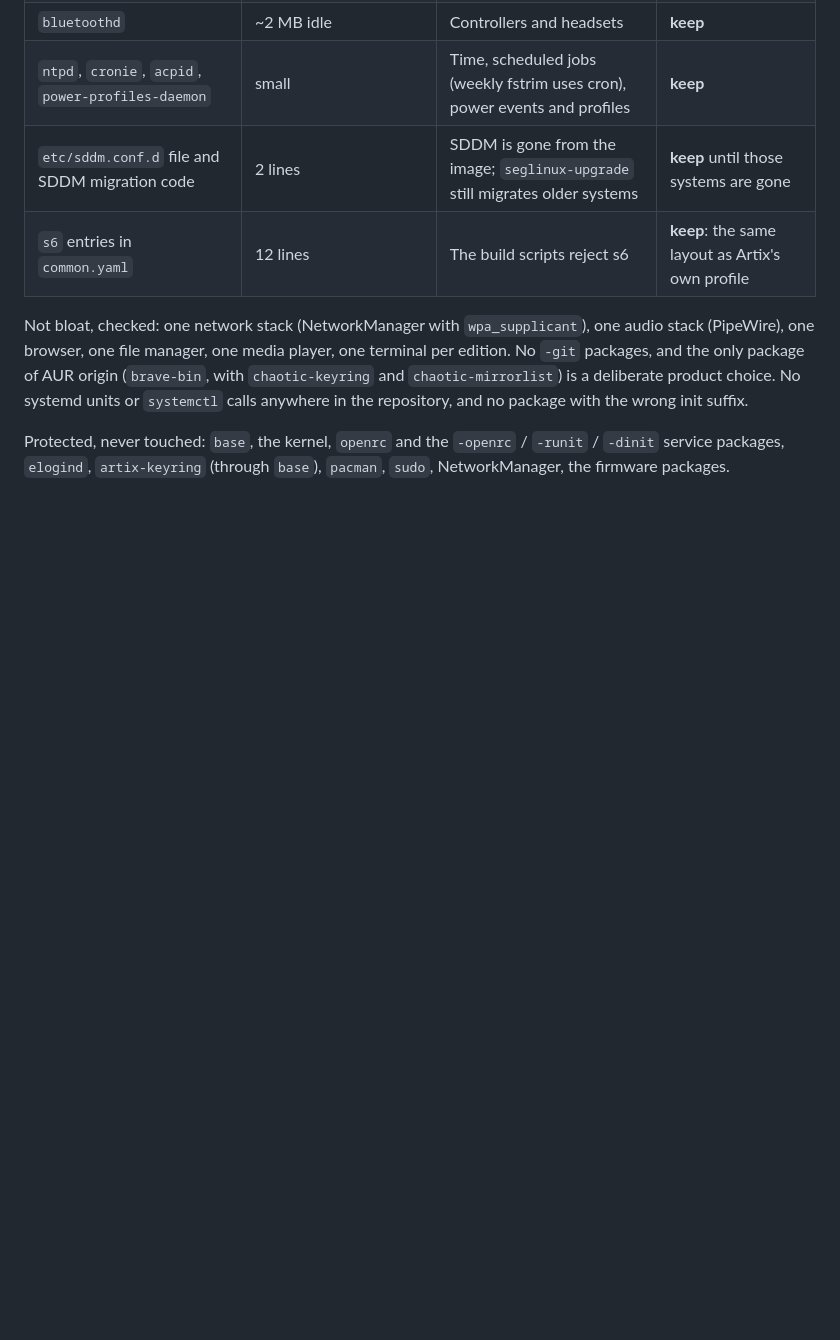
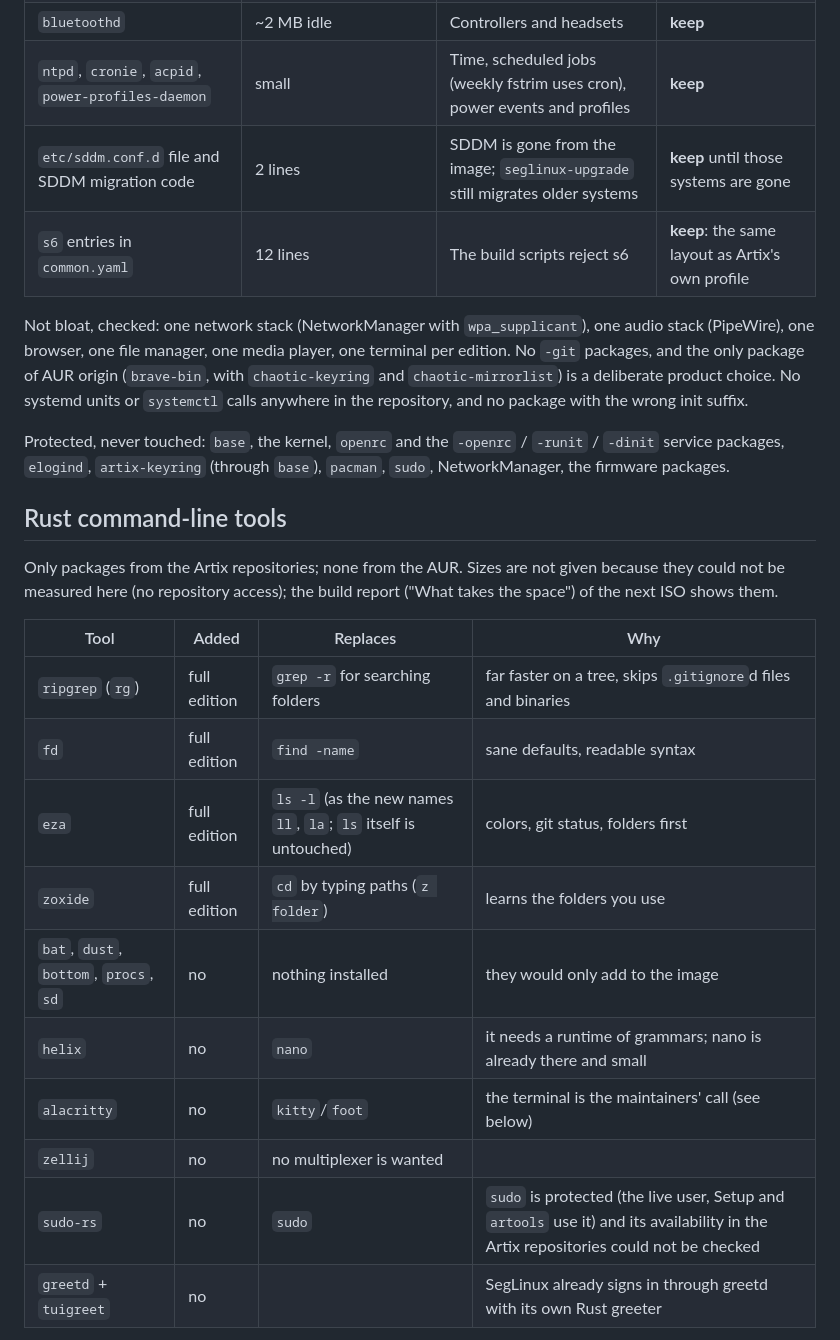
Before and after one commit to SegMind25/SegLinux, a Markdown page: docs/lean-audit.md, the part around one of its changes. GitHub-like rendering; blank space fills up the shorter version.

```diff
--- a/docs/lean-audit.md
+++ b/docs/lean-audit.md
@@ -75,3 +75,22 @@ Protected, never touched: `base`, the kernel, `openrc` and the `-openrc` /
 `-runit` / `-dinit` service packages, `elogind`, `artix-keyring` (through
 `base`), `pacman`, `sudo`, NetworkManager, the firmware packages.
 
+## Rust command-line tools
+
+Only packages from the Artix repositories; none from the AUR. Sizes are not
+given because they could not be measured here (no repository access); the
+build report ("What takes the space") of the next ISO shows them.
+
+| Tool | Added | Replaces | Why |
+|---|---|---|---|
+| `ripgrep` (`rg`) | full edition | `grep -r` for searching folders | far faster on a tree, skips `.gitignore`d files and binaries |
+| `fd` | full edition | `find -name` | sane defaults, readable syntax |
+| `eza` | full edition | `ls -l` (as the new names `ll`, `la`; `ls` itself is untouched) | colors, git status, folders first |
+| `zoxide` | full edition | `cd` by typing paths (`z folder`) | learns the folders you use |
+| `bat`, `dust`, `bottom`, `procs`, `sd` | no | nothing installed | they would only add to the image |
+| `helix` | no | `nano` | it needs a runtime of grammars; nano is already there and small |
+| `alacritty` | no | `kitty`/`foot` | the terminal is the maintainers' call (see below) |
+| `zellij` | no | no multiplexer is wanted | |
+| `sudo-rs` | no | `sudo` | `sudo` is protected (the live user, Setup and `artools` use it) and its availability in the Artix repositories could not be checked |
+| `greetd` + `tuigreet` | no | | SegLinux already signs in through greetd with its own Rust greeter |
+
```
Also changed, not shown: other parts of docs/lean-audit.md (+37 -0 lines), README.md (+6 -0 lines), docs/building.md (+2 -1 lines).
